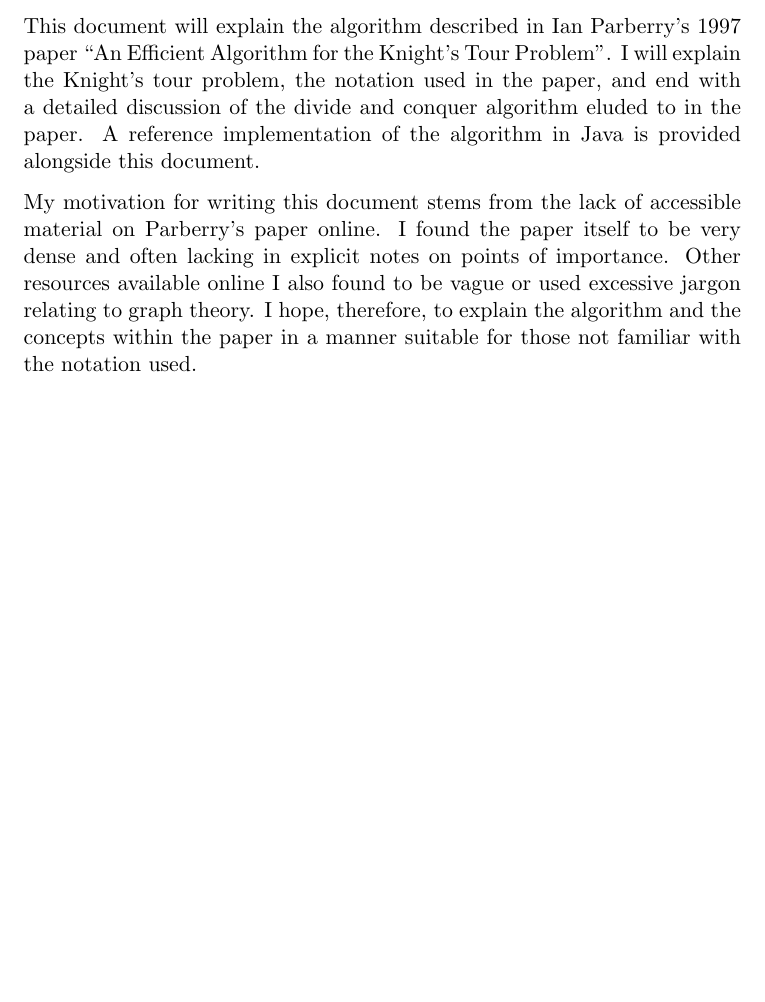
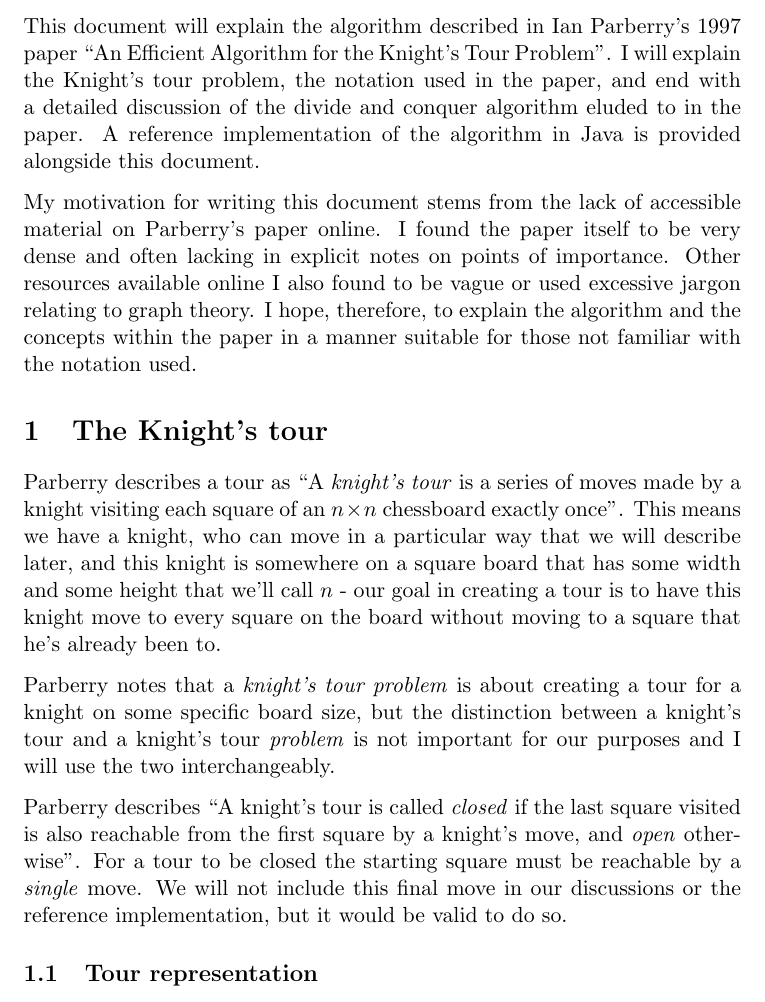
Before and after one commit to importantblimp/Knights-tour, a LaTeX document (knights-tour.tex): part of the page, cut so that both start at the same text, the shorter picture padded with empty space. Compiled offline with pdfLaTeX.

Commit message:
Add knight's tour problem definition

```diff
--- a/knights-tour.tex
+++ b/knights-tour.tex
@@ -22,6 +22,14 @@ This document will explain the algorithm described in Ian Parberry's 1997 paper
 
 My motivation for writing this document stems from the lack of accessible material on Parberry's paper online. I found the paper itself to be very dense and often lacking in explicit notes on points of importance. Other resources available online I also found to be vague or used excessive jargon relating to graph theory. I hope, therefore, to explain the algorithm and the concepts within the paper in a manner suitable for those not familiar with the notation used.
 
+\section{The Knight's tour}
 
+Parberry describes a tour as ``A \emph{knight's tour} is a series of moves made by a knight visiting each square of an $n \times n$ chessboard exactly once''. This means we have a knight, who can move in a particular way that we will describe later, and this knight is somewhere on a square board that has some width and some height that we'll call $n$ - our goal in creating a tour is to have this knight move to every square on the board without moving to a square that he's already been to.
+
+Parberry notes that a \emph{knight's tour problem} is about creating a tour for a knight on some specific board size, but the distinction between a knight's tour and a knight's tour \emph{problem} is not important for our purposes and I will use the two interchangeably.
+
+Parberry describes ``A knight's tour is called \emph{closed} if the last square visited is also reachable from the first square by a knight's move, and \emph{open} otherwise''. For a tour to be closed the starting square must be reachable by a \emph{single} move. We will not include this final move in our discussions or the reference implementation, but it would be valid to do so.
+
+\subsection{Tour representation}
 
 \end{document}
```
Also changed, not shown: knights-tour.pdf.
